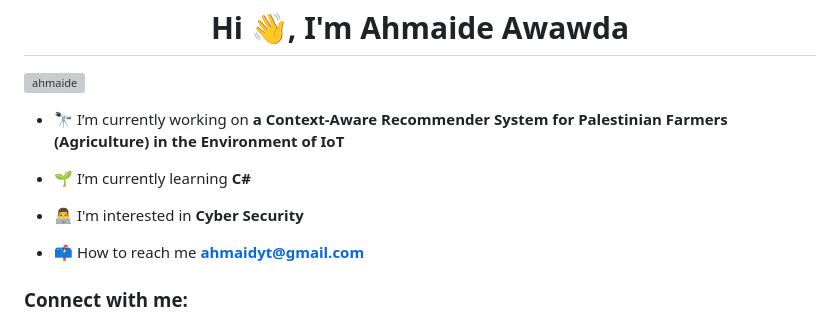
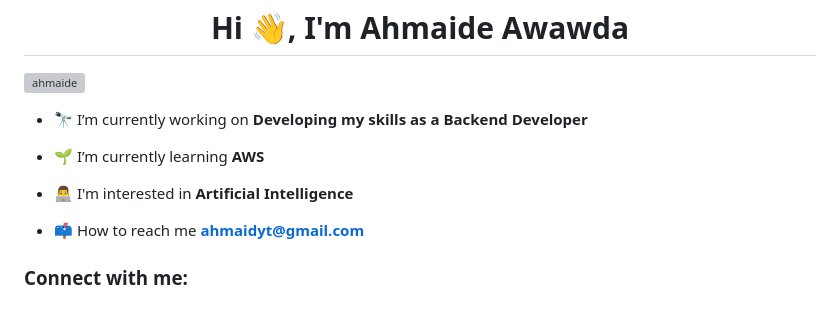
Before and after one commit to ahmaide/Ahmaide, a Markdown page: README.md, the part around the change. Drawn GitHub-style; grey boxes are pictures that could not be loaded.

```diff
--- a/README.md
+++ b/README.md
@@ -1,11 +1,11 @@
 <h1 align="center">Hi 👋, I'm Ahmaide Awawda</h1>
 <p align="left"> <img src="https://komarev.com/ghpvc/?username=ahmaide&label=Profile%20views&color=0e75b6&style=flat" alt="ahmaide" /> </p>
 
-- 🔭 I’m currently working on **a Context-Aware Recommender System for Palestinian Farmers (Agriculture) in the Environment of IoT**
+- 🔭 I’m currently working on **Developing my skills as a Backend Developer**
 
-- 🌱 I’m currently learning **C#**
+- 🌱 I’m currently learning **AWS**
 
-- 👨‍💻 I'm interested in **Cyber Security**
+- 👨‍💻 I'm interested in **Artificial Intelligence**
 
 - 📫 How to reach me **ahmaidyt@gmail.com**
 
```
